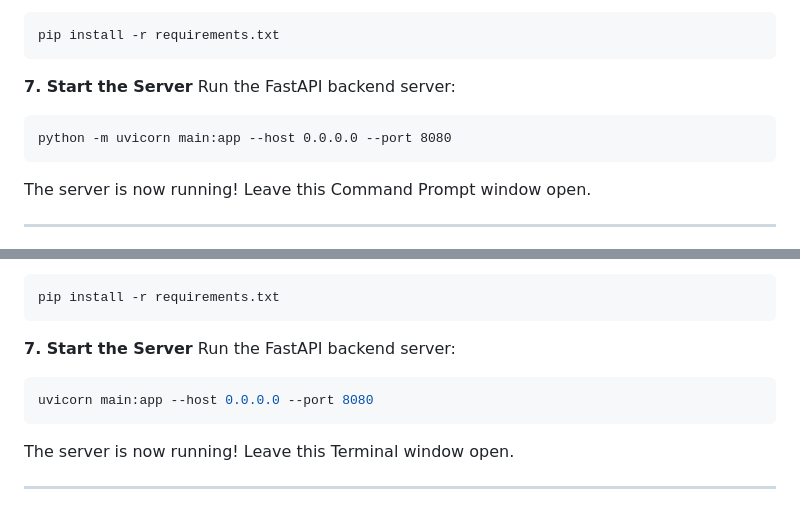
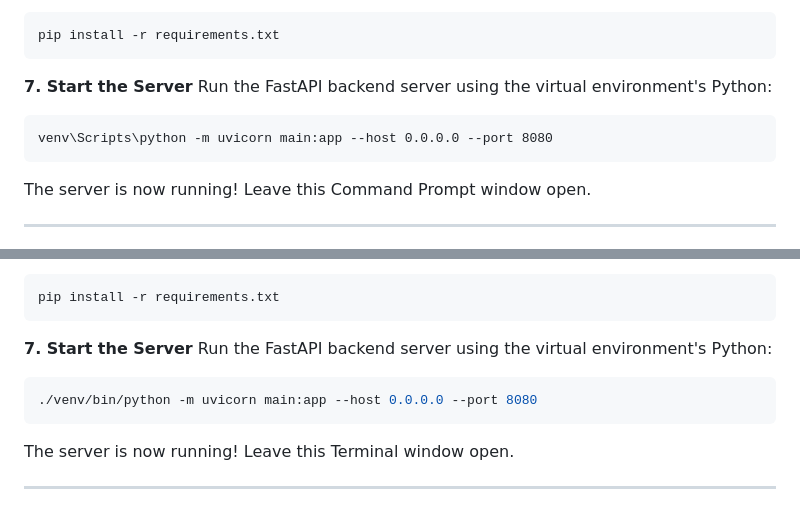
Before and after one commit to Crazyexs/DDL-JS, a Markdown page: README.md, 2 parts joined by grey strips. Rendered like a GitHub page.

Commit message:
docs: update run commands to use absolute venv paths

````diff
--- a/README.md
+++ b/README.md
@@ -55,9 +55,9 @@ pip install -r requirements.txt
 ```
 
 **7. Start the Server**
-Run the FastAPI backend server:
+Run the FastAPI backend server using the virtual environment's Python:
 ```bat
-python -m uvicorn main:app --host 0.0.0.0 --port 8080
+venv\Scripts\python -m uvicorn main:app --host 0.0.0.0 --port 8080
 ```
 The server is now running! Leave this Command Prompt window open.
 
@@ -97,9 +97,9 @@ pip install -r requirements.txt
 ```
 
 **7. Start the Server**
-Run the FastAPI backend server:
+Run the FastAPI backend server using the virtual environment's Python:
 ```bash
-uvicorn main:app --host 0.0.0.0 --port 8080
+./venv/bin/python -m uvicorn main:app --host 0.0.0.0 --port 8080
 ```
 The server is now running! Leave this Terminal window open.
 
````
